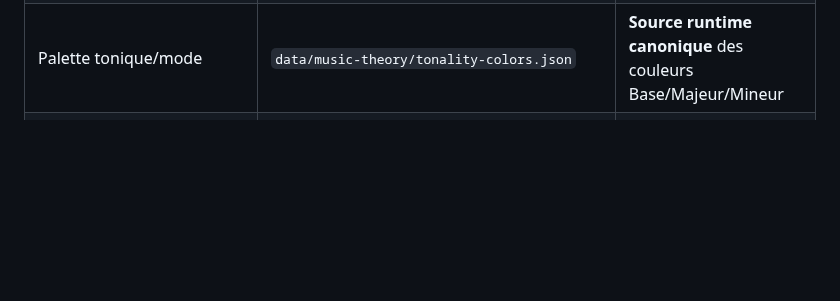
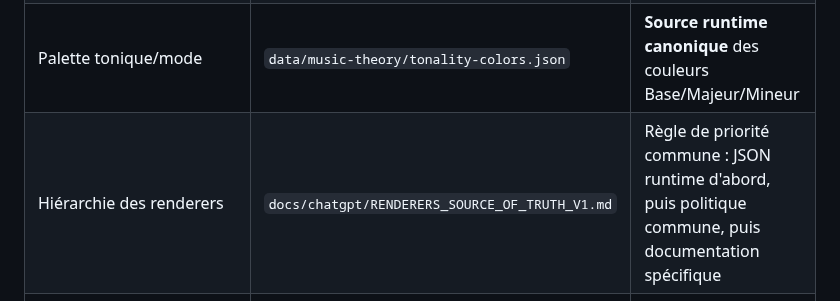
Before and after one commit to AlexFCL/piano, a Markdown page: docs/chatgpt/APPLICATION_PIANO_MASTER_V4.md, the part around the change. Rendered like a GitHub page; blank space fills up the shorter version.

Commit message:
docs: add renderer hierarchy to master reference

```diff
--- a/docs/chatgpt/APPLICATION_PIANO_MASTER_V4.md
+++ b/docs/chatgpt/APPLICATION_PIANO_MASTER_V4.md
@@ -38,6 +38,7 @@ Il n'existe pas une source unique pour tout. Utiliser la source adaptée au suje
 | Images de gammes | GitHub `tools/piano_scale_renderer/` + `data/music-theory/tonality-colors.json` | Renderer déterministe ; la couleur doit provenir exclusivement de la paire tonique/mode |
 | Images d'accords | GitHub `tools/piano_chord_renderer/` | **Source canonique exécutable** : renderer + template + tests |
 | Palette tonique/mode | `data/music-theory/tonality-colors.json` | **Source runtime canonique** des couleurs Base/Majeur/Mineur |
+| Hiérarchie des renderers | `docs/chatgpt/RENDERERS_SOURCE_OF_TRUTH_V1.md` | Règle de priorité commune : JSON runtime d'abord, puis politique commune, puis documentation spécifique |
 | Spécification fonctionnelle du générateur de gammes | Notion `Spécifications – Générateur de gammes piano` | Intention fonctionnelle ; le code GitHub prévaut pour l'état réel |
 | Anciennes décisions/documentations | Archives V1/V2/V3 | Historique seulement |
 
```
